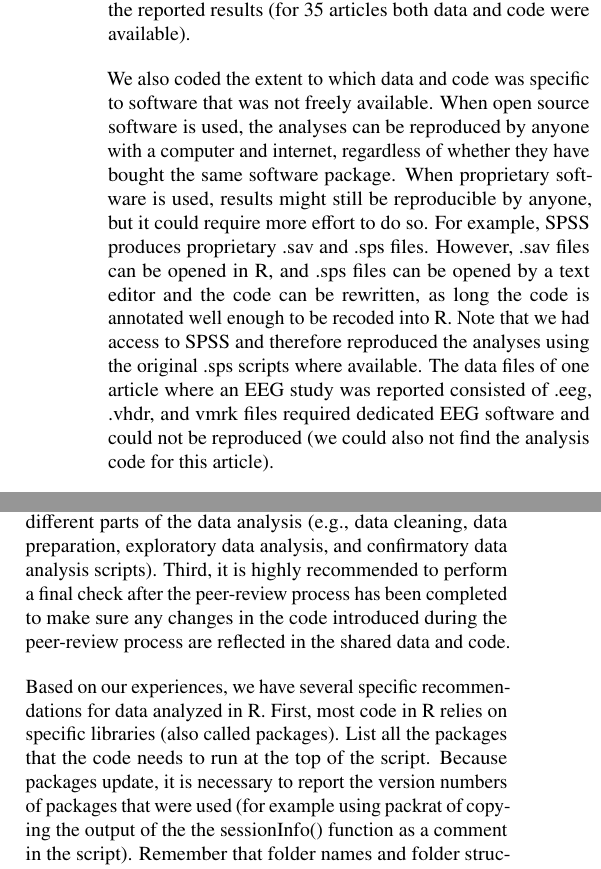
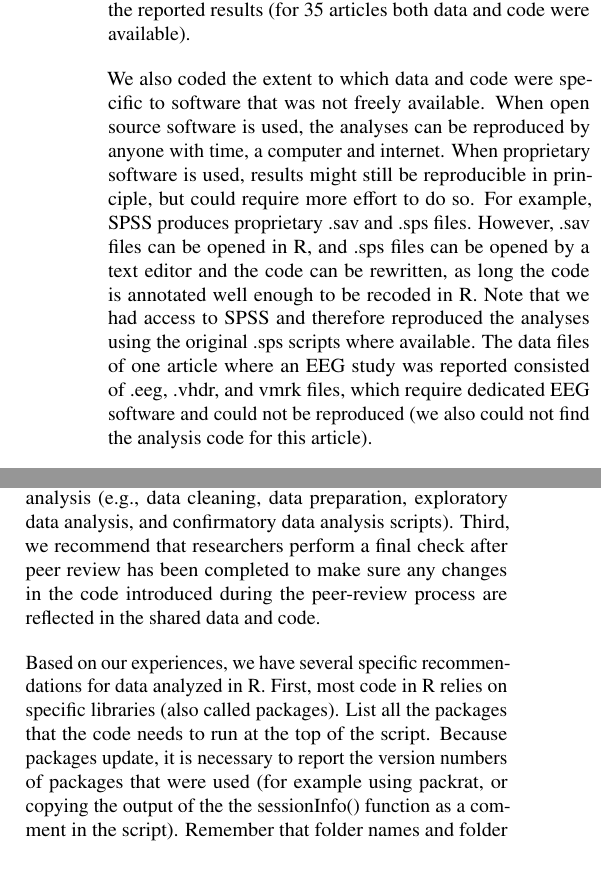
Before and after one commit to Lakens/reproducing_registered_reports, a LaTeX paper (reproducing_registered_reports.tex): two parts of the columns of pages 3 and 5 of 8, joined at a grey line, cut so that both start at the same text. Compiled offline with pdfLaTeX.

Commit message:
changes through line 148

```diff
--- a/reproducing_registered_reports.tex
+++ b/reproducing_registered_reports.tex
@@ -135,7 +135,7 @@ We set out to reproduce the findings of 62 papers that met our inclusion criteri
 +
 Of the 62 papers, 45 linked to data and/or code that were part of the article. Linking to data or code does not mean the data is actually available, and not linking to data in an article does not mean data is unavailable. For one article the link no longer worked (highlighting the benefit of using a stable DOI for linking to data). For three articles, the link still worked, but there was no data at the linked destination. For three articles where there was no link to the data in the article, we were nevertheless able to find data on the Open Science Framework when searching for the title of the paper. For one paper the data was linked but not available, as the data was embargoed until a future date. Altogether, some data or code was available for 43 of 62 papers. For 37 articles, the available code contained the statistical analyses, and for 40, all the required data files were available to reproduce the reported results (for 35 articles both data and code were available).
 
-We also coded the extent to which data and code was specific to software that was not freely available. When open source software is used, the analyses can be reproduced by anyone with a computer and internet, regardless of whether they have bought the same software package. When proprietary software is used, results might still be reproducible by anyone, but it could require more effort to do so. For example, SPSS produces proprietary .sav and .sps files. However, .sav files can be opened in R, and .sps files can be opened by a text editor and the code can be rewritten, as long the code is annotated well enough to be recoded into R. Note that we had access to SPSS and therefore reproduced the analyses using the original .sps scripts where available. The data files of one article where an EEG study was reported consisted of .eeg, .vhdr, and vmrk files required dedicated EEG software and could not be reproduced (we could also not find the analysis code for this article).
+We also coded the extent to which data and code were specific to software that was not freely available. When open source software is used, the analyses can be reproduced by anyone with time, a computer and internet. When proprietary software is used, results might still be reproducible in principle, but could require more effort to do so. For example, SPSS produces proprietary .sav and .sps files. However, .sav files can be opened in R, and .sps files can be opened by a text editor and the code can be rewritten, as long the code is annotated well enough to be recoded in R. Note that we had access to SPSS and therefore reproduced the analyses using the original .sps scripts where available. The data files of one article where an EEG study was reported consisted of .eeg, .vhdr, and vmrk files, which require dedicated EEG software and could not be reproduced (we also could not find the analysis code for this article).
 
 \begin{figure*}
 \begin{center}
@@ -154,3 +154,3 @@ Finally, we examined how many of the 35 articles with data and code could be rep
 
-We used a dichotomous coding scheme to when coding whether the script could be executed whether the results could be reproduced (\enquote{yes} or \enquote{no}), but coders often reported \enquote{partial} reproducibility. Code often needed minor adjustments to run on the data, such as changing file locations, or loading packages in R, and coders sometimes took different approaches to how much they would adjust the code to make it run on the data. Furthermore, coders initially used different thresholds of reproducibility, based on whether every single result reported in a paper could be reproduced by the code and data, or only the main results reported in the article. After evaluating our initial coding round, we considered an article reproducible when we could get the same \emph{main results} as represented in the paper with at best \emph{minor changes} to the analysis scripts. This means we considered the analysis reproducible, even if variables could only be found with reasonable effort or by making assumptions about how variable names mapped onto variables reported in the data analysis. Furthermore, we changed folder locations when needed and loaded libraries that were required. Finally, even though sometimes figures were generated in R and contained relevant information (e.g., the pattern of means) we did not require all figures to be reproducible.
+We used a dichotomous coding scheme to when coding whether the script could be executed whether the results could be reproduced (\enquote{yes} or \enquote{no}), but coders often reported \enquote{partial} reproducibility. Code often needed minor adjustments to run on the data, such as changing file locations, or loading packages in R, and coders sometimes took different approaches to how much they would adjust the code to make it run on the data. Furthermore, coders initially used different thresholds of reproducibility, based on whether every single result reported in a paper could be reproduced by the code and data, or only the main results reported in the article. After evaluating our initial coding round, we considered an article reproducible when we could get the same \emph{main results} as represented in the paper with at best \emph{minor changes} to the analysis scripts. This means we considered the analysis reproducible, even if variables could only be found with reasonable effort or by making assumptions about how variable names mapped onto variables reported in the data analysis. Furthermore, we changed folder locations when needed, and installed and/or loaded required libraries. Finally, even though sometimes figures were generated in R and contained relevant information (e.g., the pattern of means) we did not require all figures to be reproducible.
 
@@ -169,9 +169,9 @@ Nevertheless, the reproducibility rate for articles where data and code were ava
 
 First, data is easier to understand and more reusable if variables and their values are clearly described, for example in a codebook. Researchers should ensure that the codebook and variable names are in the same language as the article. Furthermore, when there are multiple datafiles, researchers should provide a clear description of what each datafile contains, for example in a README file in the root directory of the data folder. Le (2018) provides useful guidelines to create codebooks in his Open Science Manual. A good example of a codebook can be found as part of the materials of Wesselmann et al. (2014). Creating a codebook should be considered a best practice when sharing data.
 
-Second, code should be well-annotated, so that it is understandable for researchers who did not write the code. Well-annotated code makes clear what the analysis code does, in which order it should be run, and which output each section of analysis code generates. A good example of well-annotated code can be found in the materials of Weston and Jackson (2018). It helps to make clear how the analysis code relates to the analyses reported in the paper, to make it easier for others to identify which code generates which results in the paper. For one manuscript which was coded as not reproducible, there was too much unstructured code, and each analyses took too long to run, so that it was decided that the manuscript was not reproducible with a reasonable amount of effort mainly due to the lack of a clear indication which code needed to be run to reproduce specific results. Explicitly linking code in the analysis script to the final manuscript also helps researchers to check whether all results in the article are reproduced by the shared code. An example of a data analysis file that clearly links the code to the final articles can be found in the materials of Voorspoels, Bartlema, and Vanpaemel (2014). If analyses are performed that are not included in the manuscript, this should be stated explicitly (e.g., assumption checks, exploratory analyses, etc.). The structure of analysis scripts can often be improved by creating different sections in the code, or creating different files for different parts of the data analysis (e.g., data cleaning, data preparation, exploratory data analysis, and confirmatory data analysis scripts). Third, it is highly recommended to perform a final check after the peer-review process has been completed to make sure any changes in the code introduced during the peer-review process are reflected in the shared data and code.
+Second, code should be well-annotated, so that it is understandable for researchers who did not write the code. Well-annotated code makes clear what the analysis code does, in which order it should be run, and which output each section of analysis code generates. A good example of well-annotated code can be found in the materials of Weston and Jackson (2018). It helps to make clear how the analysis code relates to the analyses reported in the paper, to make it easier for others to identify which code generates which results in the paper. For one manuscript which was coded as not reproducible, there was too much unstructured code, and each analyses took too long to run, so that it was decided that the manuscript was not reproducible with a reasonable amount of effort mainly due to the lack of a clear indication which code needed to be run to reproduce specific results. Explicitly linking code in the analysis script to the final manuscript also helps researchers to check whether all results in the article are reproduced by the shared code. An example of a data analysis file that clearly links the code to the final articles can be found in the materials of Voorspoels, Bartlema, and Vanpaemel (2014). If analyses are performed that are not included in the manuscript, this should be stated explicitly (e.g., assumption checks, exploratory analyses, etc.). The structure of analysis scripts can often be improved by creating different sections in the code, or creating different files for different parts of the data analysis (e.g., data cleaning, data preparation, exploratory data analysis, and confirmatory data analysis scripts). Third, we recommend that researchers perform a final check after peer review has been completed to make sure any changes in the code introduced during the peer-review process are reflected in the shared data and code.
 
-Based on our experiences, we have several specific recommendations for data analyzed in R. First, most code in R relies on specific libraries (also called packages). List all the packages that the code needs to run at the top of the script. Because packages update, it is necessary to report the version numbers of packages that were used (for example using packrat of copying the output of the the sessionInfo() function as a comment in the script). Remember that folder names and folder structures differ between computers, and therefore you should use relative locations (and not \enquote{c:/user/myfolder/code}). RStudio projects and the \enquote{here} package provide an easy way to use relative paths. When multiple scripts are used in the analysis, include the order in which scripts should be performed on the data in a README file. RMarkdown files provide a useful way to share clearly annotated code and structure the difference steps in the data analysis, for example as done by Campbell et al. (2018).
+Based on our experiences, we have several specific recommendations for data analyzed in R. First, most code in R relies on specific libraries (also called packages). List all the packages that the code needs to run at the top of the script. Because packages update, it is necessary to report the version numbers of packages that were used (for example using packrat, or copying the output of the the sessionInfo() function as a comment in the script). Remember that folder names and folder structures differ between computers, and therefore you should use relative locations (and not \enquote{c:/user/myfolder/code}). RStudio projects and the \enquote{here} package provide an easy way to use relative paths. When multiple scripts are used in the analysis, include the order in which scripts should be performed on the data in a README file. RMarkdown files provide a useful way to share clearly annotated code and structure the difference steps in the data analysis, for example as done by Campbell et al. (2018).
 
 While trying to reproduce the results of SPSS scripts, the biggest issue was the often confusing and unclear structure of the scripts. Large portion of the scripts were not annotated, and it was unclear which results they should produce. Often, the descriptive, confirmatory and exploratory analyses were not easily distinguishable because of an overall lack of structure. The absence of understandable variable and value labels in more than half of all SPSS scripts hindered our attempts to reproduce these results. Often the only time-efficient way to check if an article was reproducible so was to run the whole script, and search try to identify specific \emph{p}-values or effect sizes from the article in the SPSS output. SPSS users should take greater care to clearly organize their analysis scripts by adding comments or a README file that links results generated by the SPSS script to the analyses reported in the manuscript. Another frequent problem consisted of missing or incorrectly labeled variables in the dataset, so the script could not run properly. We expect this is the result of authors updating or modifying either their datasets or their scripts during the publication process. This issue could be easily detected if a second author of the manuscript attempted to reproduce the analyses reported in the final manuscript before the data and scripts are shared publicly.
 
```
Also changed, not shown: reproducing_registered_reports.pdf, reproducing_registered_reports.tex (10 more changed lines), 1 other file.
